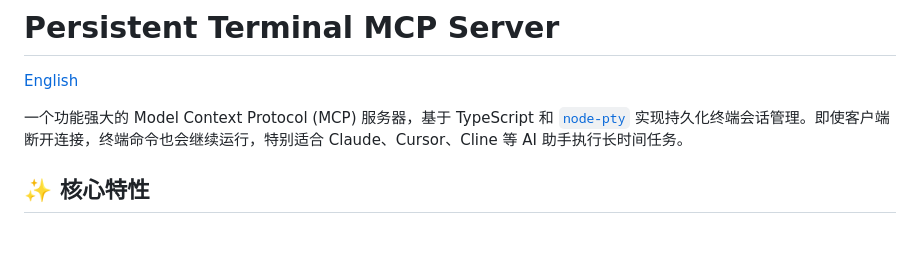
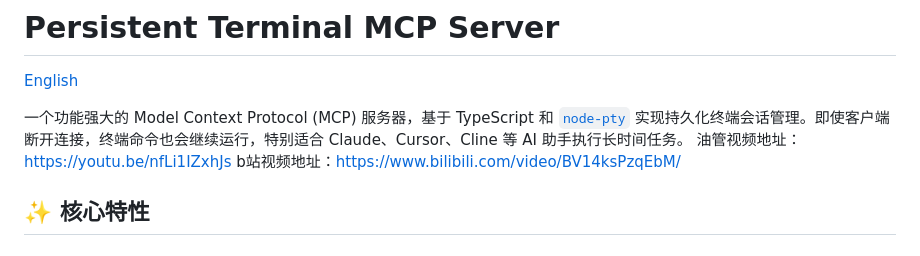
Before and after one commit to sanshao85/persistent-terminal-mcp, a Markdown page: README.md, the part around the change. Rendered like a GitHub page.

Commit message:
Add video links to README
Added links to YouTube and Bilibili videos for the project.

```diff
--- a/README.md
+++ b/README.md
@@ -3,6 +3,8 @@
 [English](README.en.md)
 
 一个功能强大的 Model Context Protocol (MCP) 服务器，基于 TypeScript 和 [`node-pty`](https://github.com/microsoft/node-pty) 实现持久化终端会话管理。即使客户端断开连接，终端命令也会继续运行，特别适合 Claude、Cursor、Cline 等 AI 助手执行长时间任务。
+油管视频地址：https://youtu.be/nfLi1IZxhJs
+b站视频地址：https://www.bilibili.com/video/BV14ksPzqEbM/
 
 ## ✨ 核心特性
 
```
